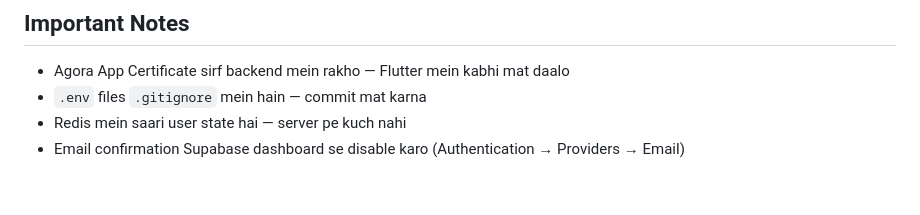
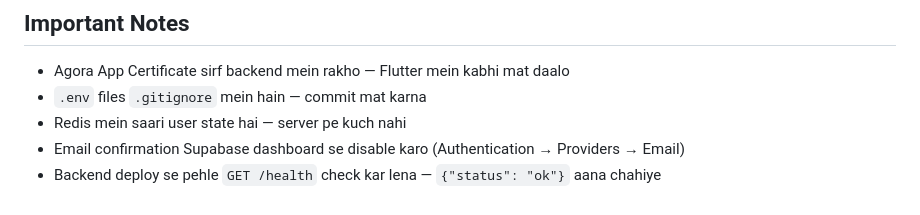
Before and after one commit to Vijayvsnv/tark-peer, a Markdown page: README.md, the part around the change. GitHub-like rendering.

Commit message:
docs: add health check tip to README notes
Co-Authored-By: Claude Sonnet 5.5 <noreply@anthropic.com>
Claude-Session: https://claude.ai/code/session_01XRpkQVmo1sZzSiosd6b2V7

```diff
--- a/README.md
+++ b/README.md
@@ -213,3 +213,4 @@ WS_URL=ws://10.0.2.2:8000/ws/match
 - `.env` files `.gitignore` mein hain — commit mat karna
 - Redis mein saari user state hai — server pe kuch nahi
 - Email confirmation Supabase dashboard se disable karo (Authentication → Providers → Email)
+- Backend deploy se pehle `GET /health` check kar lena — `{"status": "ok"}` aana chahiye
```
